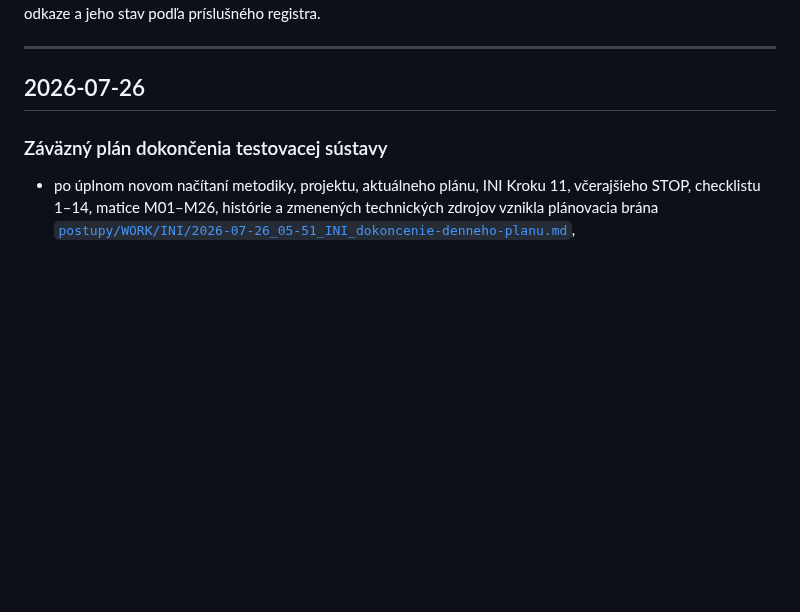
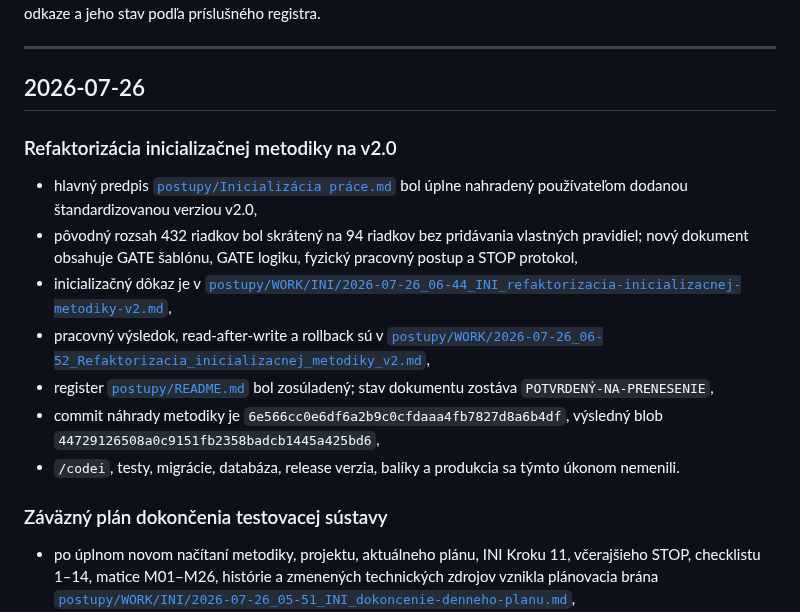
Before and after one commit to slapiar/METODIKA, a Markdown page: CHANGELOG.md, the part around the change. Drawn GitHub-style; blank space fills up the shorter version.

Commit message:
docs(changelog): zaznamenať metodiku v2.0

```diff
--- a/CHANGELOG.md
+++ b/CHANGELOG.md
@@ -7,6 +7,16 @@ CHANGELOG nie je samostatným autoritatívnym zdrojom definícií. Pri rozpore r
 ---
 
 ## 2026-07-26
+
+### Refaktorizácia inicializačnej metodiky na v2.0
+
+- hlavný predpis [`postupy/Inicializácia práce.md`](postupy/Inicializácia%20práce.md) bol úplne nahradený používateľom dodanou štandardizovanou verziou v2.0,
+- pôvodný rozsah 432 riadkov bol skrátený na 94 riadkov bez pridávania vlastných pravidiel; nový dokument obsahuje GATE šablónu, GATE logiku, fyzický pracovný postup a STOP protokol,
+- inicializačný dôkaz je v [`postupy/WORK/INI/2026-07-26_06-44_INI_refaktorizacia-inicializacnej-metodiky-v2.md`](postupy/WORK/INI/2026-07-26_06-44_INI_refaktorizacia-inicializacnej-metodiky-v2.md),
+- pracovný výsledok, read-after-write a rollback sú v [`postupy/WORK/2026-07-26_06-52_Refaktorizacia_inicializacnej_metodiky_v2.md`](postupy/WORK/2026-07-26_06-52_Refaktorizacia_inicializacnej_metodiky_v2.md),
+- register [`postupy/README.md`](postupy/README.md) bol zosúladený; stav dokumentu zostáva `POTVRDENÝ-NA-PRENESENIE`,
+- commit náhrady metodiky je `6e566cc0e6df6a2b9c0cfdaaa4fb7827d8a6b4df`, výsledný blob `44729126508a0c9151fb2358badcb1445a425bd6`,
+- `/codei`, testy, migrácie, databáza, release verzia, balíky a produkcia sa týmto úkonom nemenili.
 
 ### Záväzný plán dokončenia testovacej sústavy
 
```
